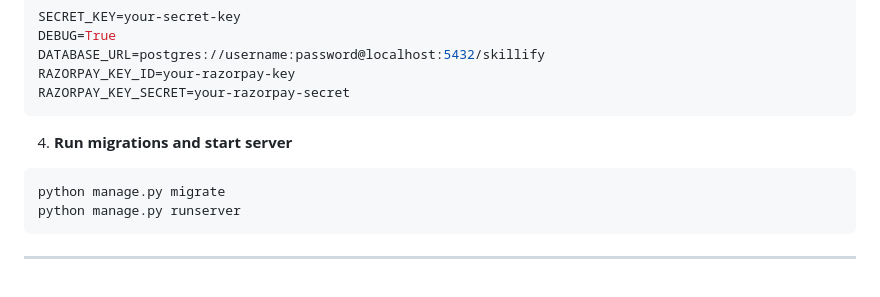
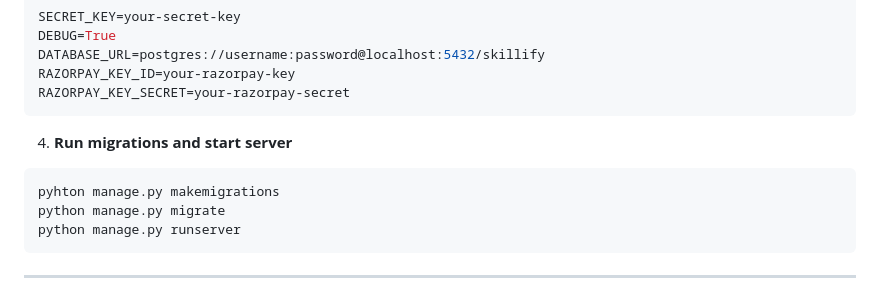
Before and after one commit to Cyfer-ap/Skillify, a Markdown page: README.md, the part around the change. GitHub-like rendering.

Commit message:
Initial commit

````diff
--- a/README.md
+++ b/README.md
@@ -75,6 +75,7 @@ RAZORPAY_KEY_SECRET=your-razorpay-secret
 4. **Run migrations and start server**
 
 ```bash
+pyhton manage.py makemigrations
 python manage.py migrate
 python manage.py runserver
 ```
````
